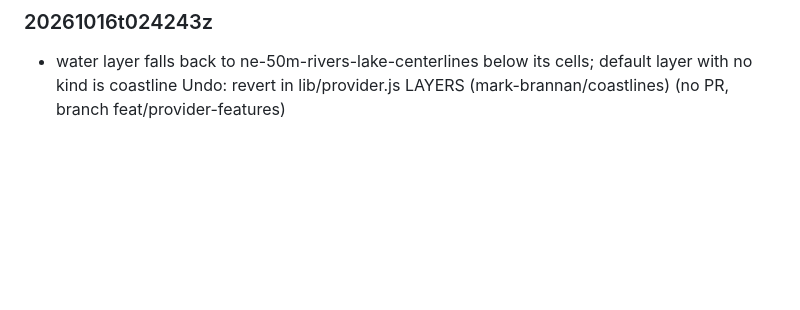
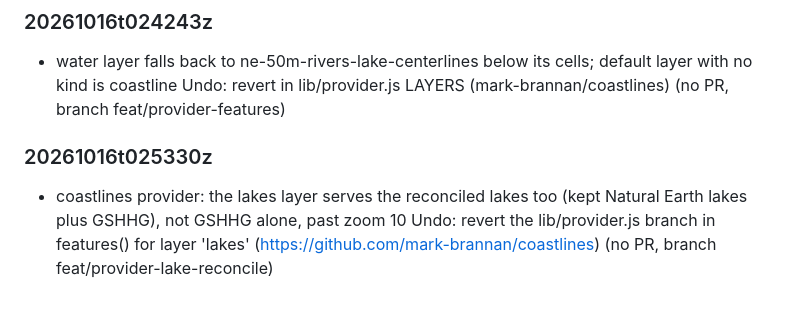
Before and after one commit to mark-brannan/coastlines, a Markdown page: docs/agent_decisions.md, the part around the change. GitHub-like rendering; blank space fills up the shorter version.

Commit message:
agent-decision: coastlines provider: the lakes layer serves the reconciled l

```diff
--- a/docs/agent_decisions.md
+++ b/docs/agent_decisions.md
@@ -57,3 +57,6 @@ heading is the UTC stamp, so `agent_decisions.md#<stamp>` links one entry.
 
 ### 20261016t024243z
 - water layer falls back to ne-50m-rivers-lake-centerlines below its cells; default layer with no kind is coastline Undo: revert in lib/provider.js LAYERS (mark-brannan/coastlines) (no PR, branch feat/provider-features)
+
+### 20261016t025330z
+- coastlines provider: the lakes layer serves the reconciled lakes too (kept Natural Earth lakes plus GSHHG), not GSHHG alone, past zoom 10 Undo: revert the lib/provider.js branch in features() for layer 'lakes' (https://github.com/mark-brannan/coastlines) (no PR, branch feat/provider-lake-reconcile)
```
